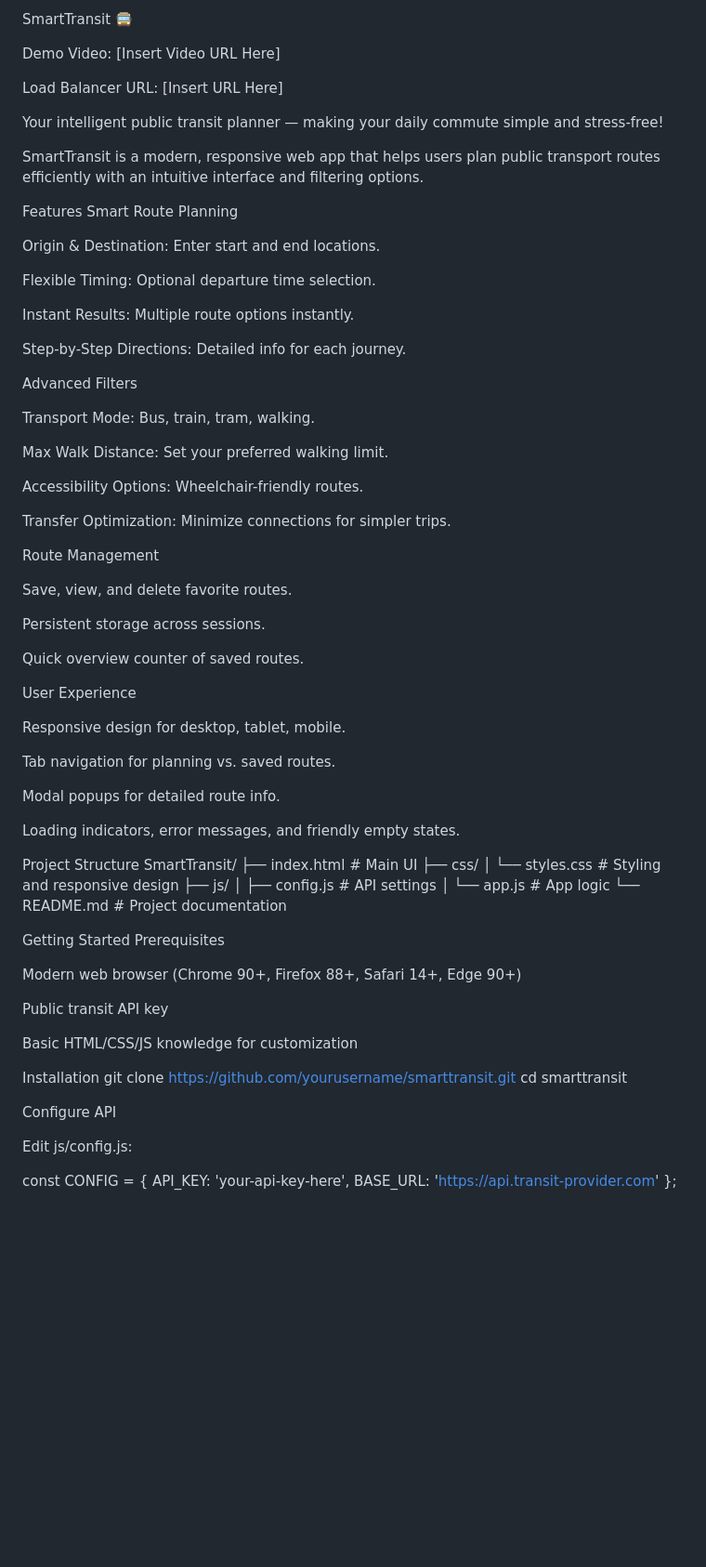
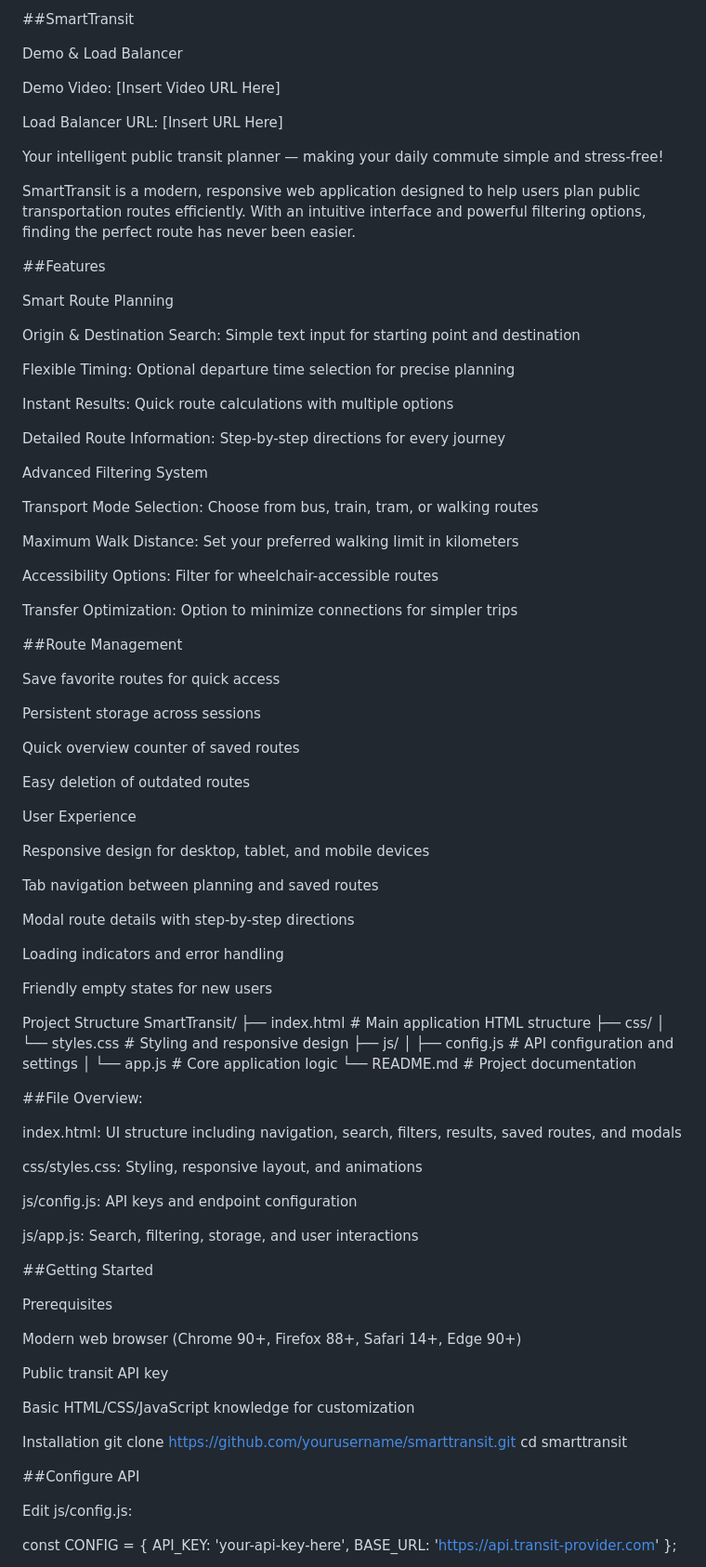
Before and after one commit to g-teta/Public_transit_planner, a Markdown page: README.md, the part around one of its changes. Shown at 93% size. Rendered like a GitHub page; blank space fills up the shorter version.

```diff
--- a/README.md
+++ b/README.md
@@ -1,4 +1,6 @@
-SmartTransit 🚍
+##SmartTransit
+
+Demo & Load Balancer
 
 Demo Video: [Insert Video URL Here]
 
@@ -6,71 +8,88 @@ Load Balancer URL: [Insert URL Here]
 
 Your intelligent public transit planner — making your daily commute simple and stress-free!
 
-SmartTransit is a modern, responsive web app that helps users plan public transport routes efficiently with an intuitive interface and filtering options.
+SmartTransit is a modern, responsive web application designed to help users plan public transportation routes efficiently. With an intuitive interface and powerful filtering options, finding the perfect route has never been easier.
 
-Features
+##Features
+
 Smart Route Planning
 
-Origin & Destination: Enter start and end locations.
+Origin & Destination Search: Simple text input for starting point and destination
 
-Flexible Timing: Optional departure time selection.
+Flexible Timing: Optional departure time selection for precise planning
 
-Instant Results: Multiple route options instantly.
+Instant Results: Quick route calculations with multiple options
 
-Step-by-Step Directions: Detailed info for each journey.
+Detailed Route Information: Step-by-step directions for every journey
 
-Advanced Filters
+Advanced Filtering System
 
-Transport Mode: Bus, train, tram, walking.
+Transport Mode Selection: Choose from bus, train, tram, or walking routes
 
-Max Walk Distance: Set your preferred walking limit.
+Maximum Walk Distance: Set your preferred walking limit in kilometers
 
-Accessibility Options: Wheelchair-friendly routes.
+Accessibility Options: Filter for wheelchair-accessible routes
 
-Transfer Optimization: Minimize connections for simpler trips.
+Transfer Optimization: Option to minimize connections for simpler trips
 
-Route Management
+##Route Management
 
-Save, view, and delete favorite routes.
+Save favorite routes for quick access
 
-Persistent storage across sessions.
+Persistent storage across sessions
 
-Quick overview counter of saved routes.
+Quick overview counter of saved routes
+
+Easy deletion of outdated routes
 
 User Experience
 
-Responsive design for desktop, tablet, mobile.
+Responsive design for desktop, tablet, and mobile devices
 
-Tab navigation for planning vs. saved routes.
+Tab navigation between planning and saved routes
 
-Modal popups for detailed route info.
+Modal route details with step-by-step directions
 
-Loading indicators, error messages, and friendly empty states.
+Loading indicators and error handling
+
+Friendly empty states for new users
 
 Project Structure
 SmartTransit/
-├── index.html        # Main UI
+├── index.html        # Main application HTML structure
 ├── css/
 │   └── styles.css    # Styling and responsive design
 ├── js/
-│   ├── config.js     # API settings
-│   └── app.js        # App logic
+│   ├── config.js     # API configuration and settings
+│   └── app.js        # Core application logic
 └── README.md         # Project documentation
 
-Getting Started
+
+##File Overview:
+
+index.html: UI structure including navigation, search, filters, results, saved routes, and modals
+
+css/styles.css: Styling, responsive layout, and animations
+
+js/config.js: API keys and endpoint configuration
+
+js/app.js: Search, filtering, storage, and user interactions
+
+##Getting Started
+
 Prerequisites
 
 Modern web browser (Chrome 90+, Firefox 88+, Safari 14+, Edge 90+)
 
 Public transit API key
 
-Basic HTML/CSS/JS knowledge for customization
+Basic HTML/CSS/JavaScript knowledge for customization
 
 Installation
 git clone https://github.com/yourusername/smarttransit.git
 cd smarttransit
 
-Configure API
+##Configure API
 
 Edit js/config.js:
 
```
Also changed, not shown: other parts of README.md (+41 -19 lines).
